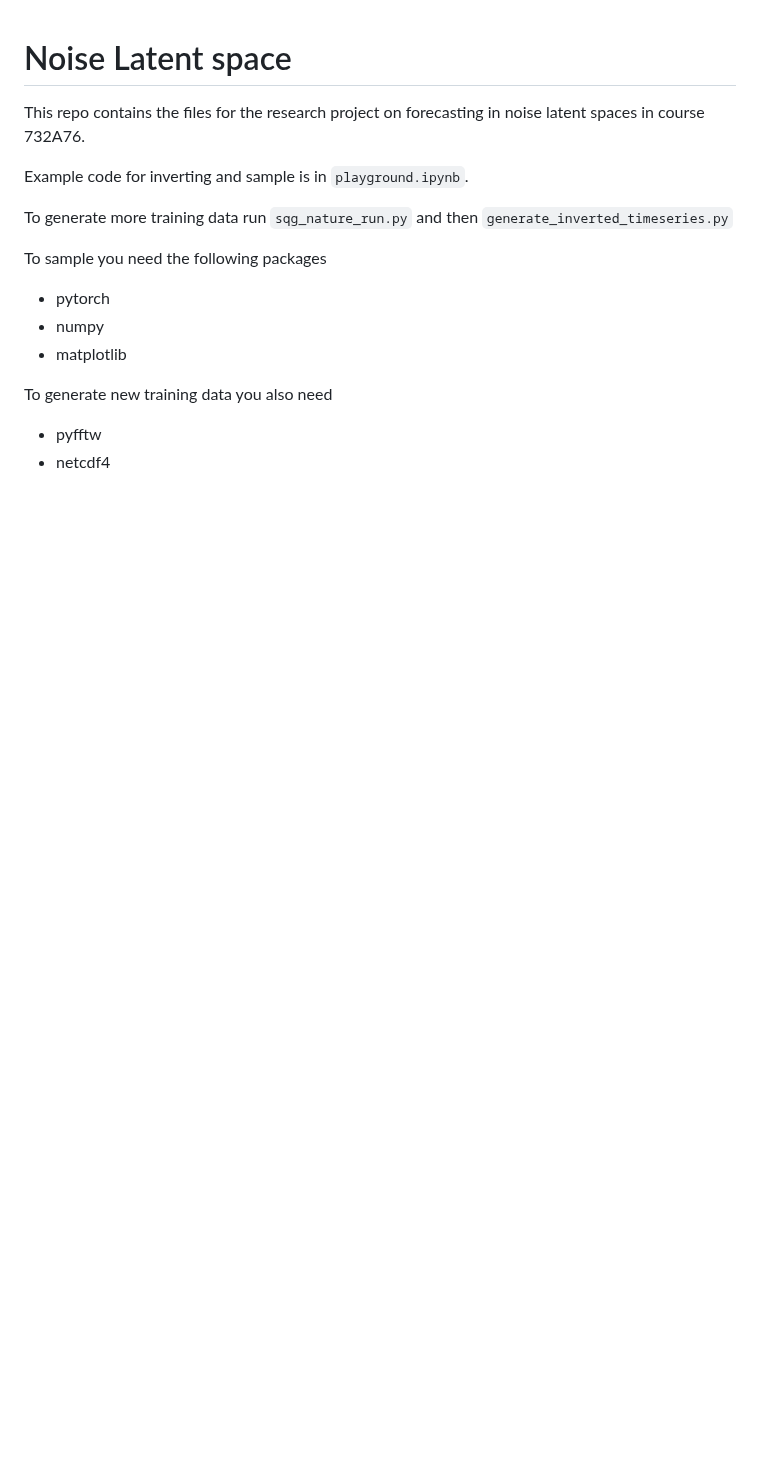
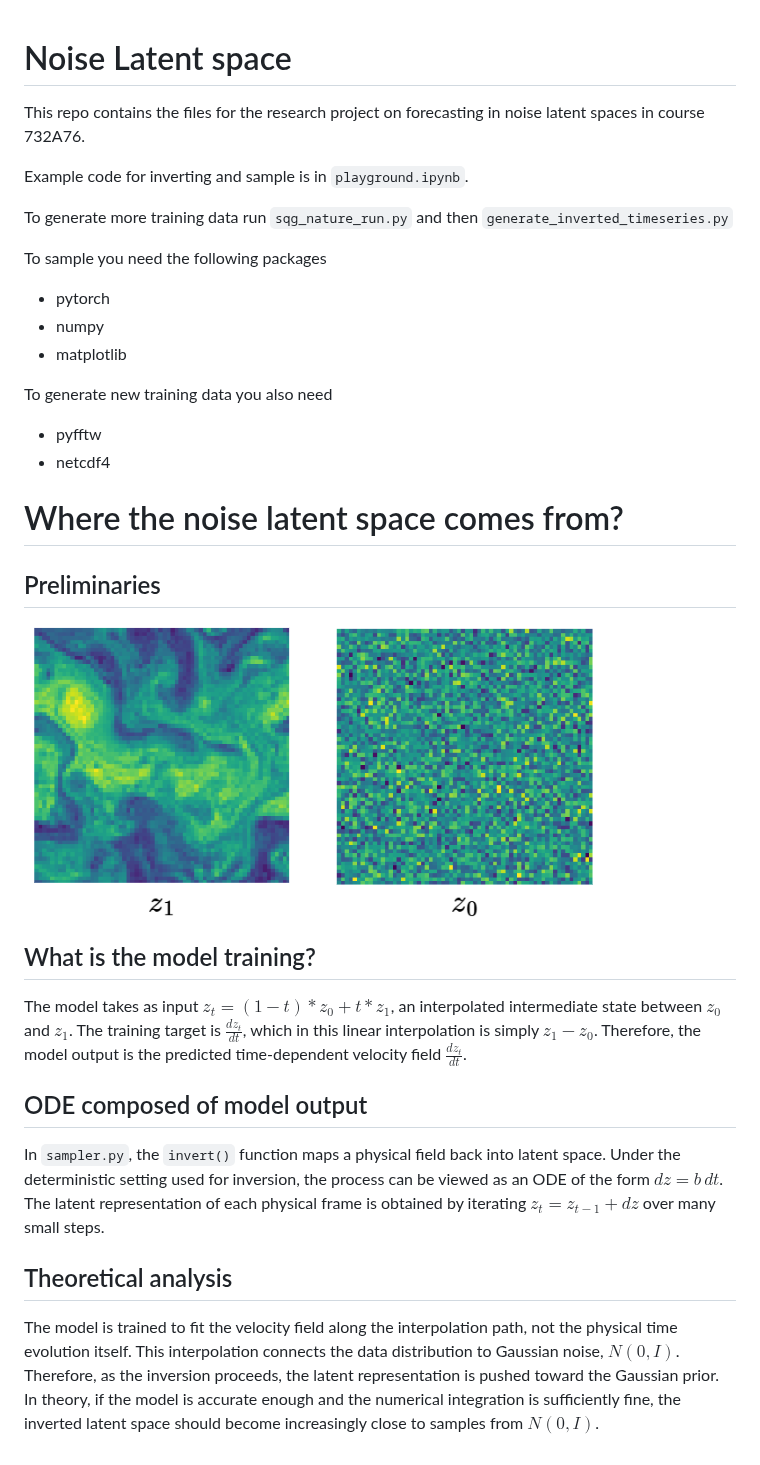
Before and after one commit to path2morepro/Thesis-Work-Extension-from-latent-space-noise, a Markdown page: README.md, the part around the change. GitHub-like rendering; pictures changed too: image.png (added); blank space fills up the shorter version.

Commit message:
Commented out some code and added a bit more content to the README.

```diff
--- a/README.md
+++ b/README.md
@@ -14,3 +14,33 @@ To sample you need the following packages
 To generate new training data you also need
 * pyfftw
 * netcdf4
+
+# Where the noise latent space comes from?
+
+## Preliminaries
+![z0 ~ N(0, I) and zt is the original data](image.png)
+
+## What is the model training?
+
+The model takes as input
+$z_t = (1-t) * z_0 + t * z_1$, an interpolated intermediate state between $z_0$ and $z_1$.
+The training target is
+$\frac{d z_t}{d t}$, which in this linear interpolation is simply $z_1 - z_0$.
+Therefore, the model output is the predicted time-dependent velocity field
+$\frac{d z_t}{d t}$.
+
+## ODE composed of model output
+
+In `sampler.py`, the `invert()` function maps a physical field back into latent space.
+Under the deterministic setting used for inversion, the process can be viewed as an ODE of the form
+$dz = b \, dt$.
+The latent representation of each physical frame is obtained by iterating
+$z_t = z_{t-1} + dz$
+over many small steps.
+
+## Theoretical analysis
+
+The model is trained to fit the velocity field along the interpolation path, not the physical time evolution itself.
+This interpolation connects the data distribution to Gaussian noise, $N(0, I)$.
+Therefore, as the inversion proceeds, the latent representation is pushed toward the Gaussian prior.
+In theory, if the model is accurate enough and the numerical integration is sufficiently fine, the inverted latent space should become increasingly close to samples from $N(0, I)$.
```
Also changed, not shown: 5 other files.
